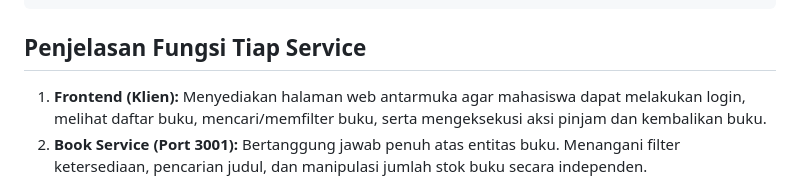
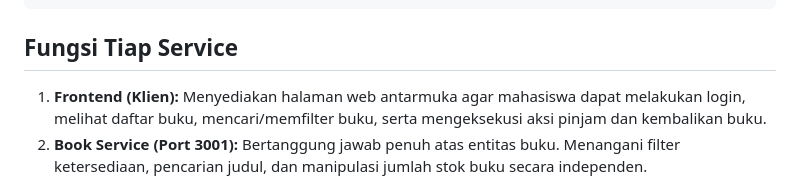
Before and after one commit to thelevin0/vibe-coding-kelompok4, a Markdown page: README.md, the part around the change. Drawn GitHub-style.

````diff
--- a/README.md
+++ b/README.md
@@ -48,7 +48,7 @@ perpustakaan-microservice/
 └── README.md               # Dokumentasi utama proyek
 ```
 
-## Penjelasan Fungsi Tiap Service
+## Fungsi Tiap Service
 
 1. **Frontend (Klien):** Menyediakan halaman web antarmuka agar mahasiswa dapat melakukan login, melihat daftar buku, mencari/memfilter buku, serta mengeksekusi aksi pinjam dan kembalikan buku.
 2. **Book Service (Port 3001):** Bertanggung jawab penuh atas entitas buku. Menangani filter ketersediaan, pencarian judul, dan manipulasi jumlah stok buku secara independen.
````
